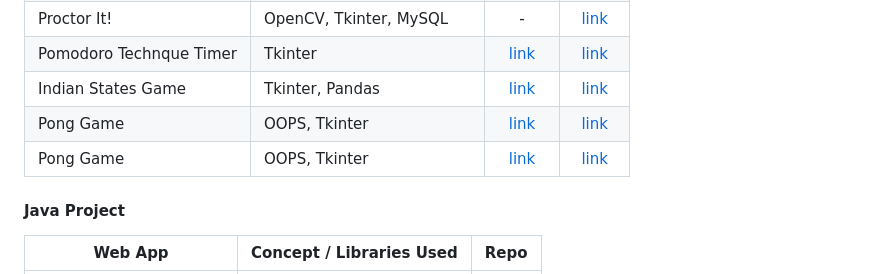
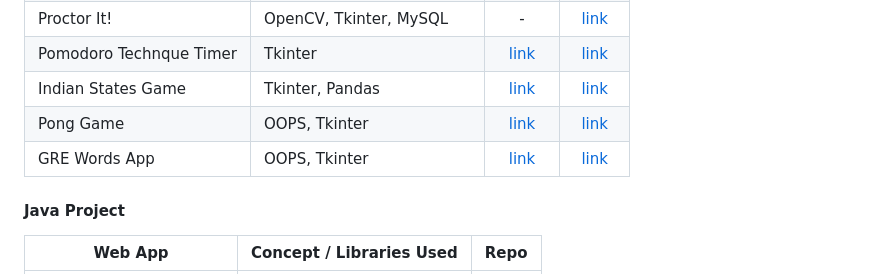
Before and after one commit to Archit1706/Archit176, a Markdown page: README.md, the part around the change. Drawn GitHub-style.

```diff
--- a/README.md
+++ b/README.md
@@ -52,7 +52,7 @@ Proctor It! | OpenCV, Tkinter, MySQL | - | [link](https://github.com/Archit1706/
 Pomodoro Technque Timer | Tkinter | [link](https://replit.com/@ArchitRathod1/Pomodoro-Technique-Timer) | [link](https://github.com/Archit1706/Pomodoro-Technique-Timer)
 Indian States Game | Tkinter, Pandas | [link](https://replit.com/@ArchitRathod1/India-States-Game) | [link](https://github.com/Archit1706/India-States-Game)
 Pong Game | OOPS, Tkinter | [link](https://replit.com/@ArchitRathod1/Pong-Game) | [link](https://github.com/Archit1706/Pong-Game)
-Pong Game | OOPS, Tkinter | [link](https://replit.com/@ArchitRathod1/GRE-Words-Practice) | [link](https://github.com/Archit1706/GRE-Words-Practice)
+GRE Words App | OOPS, Tkinter | [link](https://replit.com/@ArchitRathod1/GRE-Words-Practice) | [link](https://github.com/Archit1706/GRE-Words-Practice)
 
 #### Java Project
 
```
